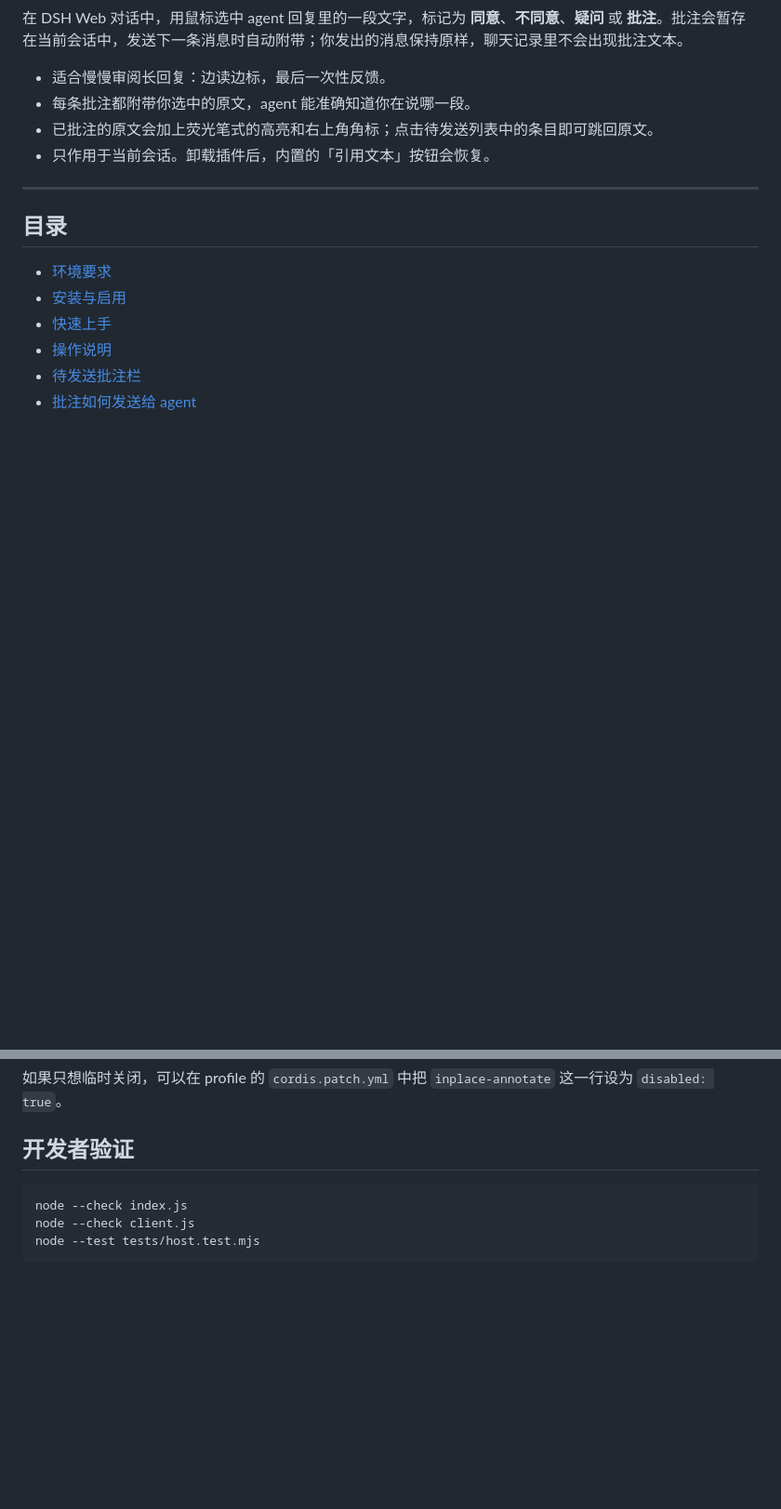
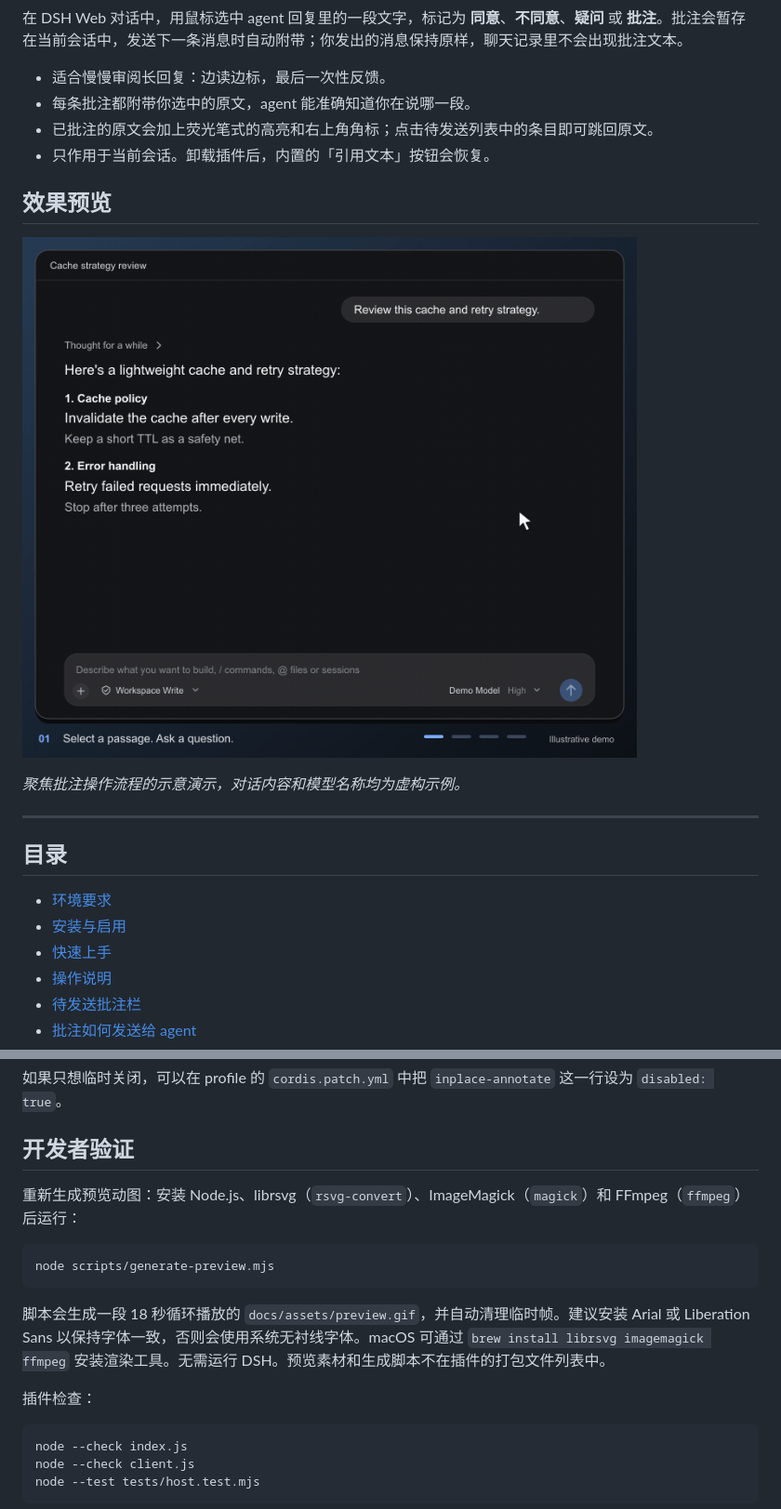
Before and after one commit to misaki-rx/dsh-inplace-annotate, a Markdown page: README.zh-CN.md, 2 parts joined by grey strips. Shown at 93% size. GitHub-like rendering; pictures changed too: docs/assets/preview.gif (added); blank space fills up the shorter version.

````diff
--- a/README.zh-CN.md
+++ b/README.zh-CN.md
@@ -8,6 +8,12 @@
 - 每条批注都附带你选中的原文，agent 能准确知道你在说哪一段。
 - 已批注的原文会加上荧光笔式的高亮和右上角角标；点击待发送列表中的条目即可跳回原文。
 - 只作用于当前会话。卸载插件后，内置的「引用文本」按钮会恢复。
+
+## 效果预览
+
+![效果动图：选中回复文字，添加疑问和批注，再随下一条消息发送反馈。](docs/assets/preview.gif)
+
+*聚焦批注操作流程的示意演示，对话内容和模型名称均为虚构示例。*
 
 ---
 
@@ -157,6 +163,16 @@
 
 ## 开发者验证
 
+重新生成预览动图：安装 Node.js、librsvg（`rsvg-convert`）、ImageMagick（`magick`）和 FFmpeg（`ffmpeg`）后运行：
+
+```sh
+node scripts/generate-preview.mjs
+```
+
+脚本会生成一段 18 秒循环播放的 `docs/assets/preview.gif`，并自动清理临时帧。建议安装 Arial 或 Liberation Sans 以保持字体一致，否则会使用系统无衬线字体。macOS 可通过 `brew install librsvg imagemagick ffmpeg` 安装渲染工具。无需运行 DSH。预览素材和生成脚本不在插件的打包文件列表中。
+
+插件检查：
+
 ```sh
 node --check index.js
 node --check client.js
````
Also changed, not shown: README.md (+16 -0 lines), 1 other file.
